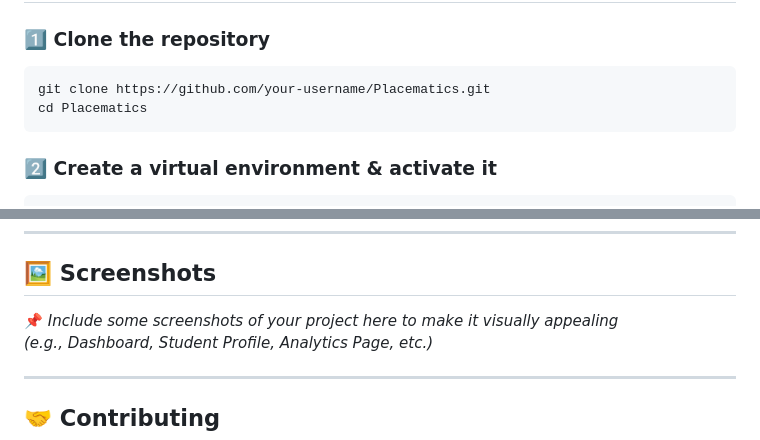
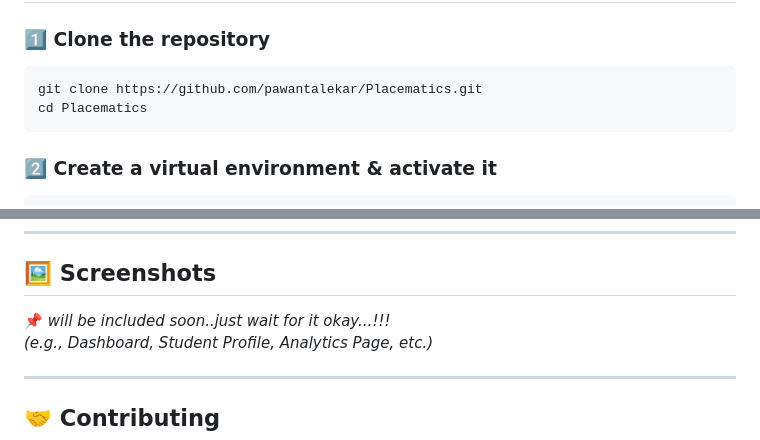
Before and after one commit to pawantalekar/Placematics, a Markdown page: README.md, 2 parts joined by grey strips. Rendered like a GitHub page.

Commit message:
Update README.md
updated info

````diff
--- a/README.md
+++ b/README.md
@@ -46,7 +46,7 @@ Placematics/
 ## **🚀 Installation & Setup**
 ### **1️⃣ Clone the repository**
 ```sh
-git clone https://github.com/your-username/Placematics.git
+git clone https://github.com/pawantalekar/Placematics.git
 cd Placematics
 ```
 
@@ -91,7 +91,7 @@ Visit **`http://127.0.0.1:8000/`** to access the app.
 ---
 
 ## **🖼️ Screenshots**
-📌 *Include some screenshots of your project here to make it visually appealing*
+📌 *will be included soon..just wait for it okay...!!!*
 *(e.g., Dashboard, Student Profile, Analytics Page, etc.)*
 
 ---
````
